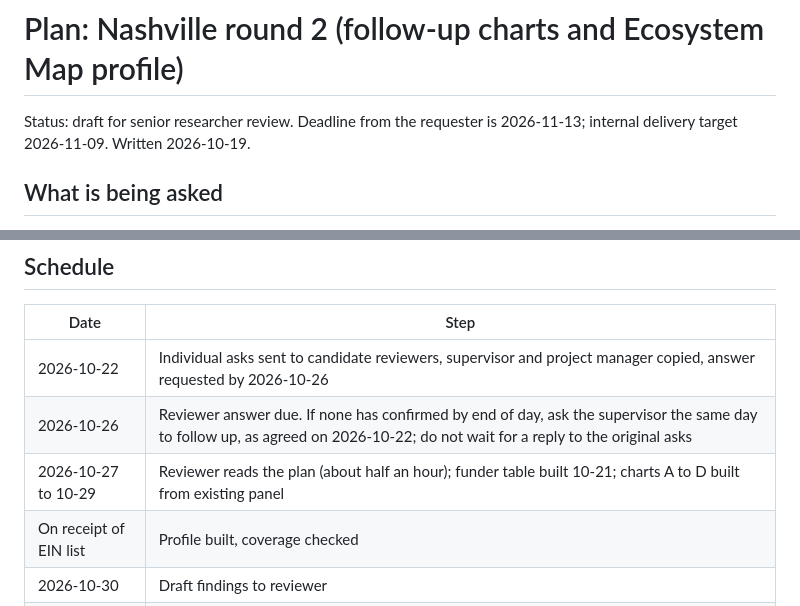
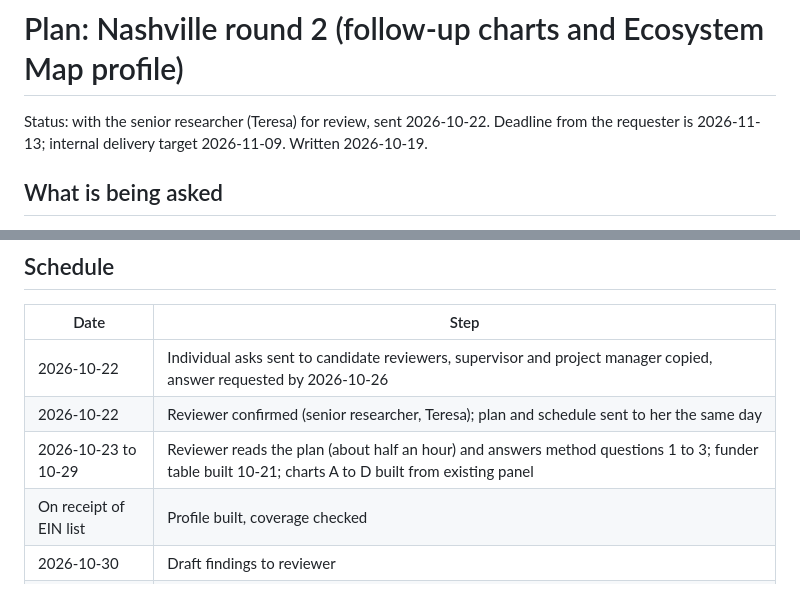
Before and after one commit to UrbanInstitute/nccs-data-requests, a Markdown page: requests/2026-10-nashville-msa/PLAN.md, 2 parts joined by grey strips. Drawn GitHub-style.

Commit message:
Nashville: reviewer confirmed 10-22, update plan schedule
Co-Authored-By: Claude Fable 5.1 <noreply@anthropic.com>

```diff
--- a/requests/2026-10-nashville-msa/PLAN.md
+++ b/requests/2026-10-nashville-msa/PLAN.md
@@ -1,6 +1,6 @@
 # Plan: Nashville round 2 (follow-up charts and Ecosystem Map profile)
 
-Status: draft for senior researcher review. Deadline from the requester is
+Status: with the senior researcher (Teresa) for review, sent 2026-10-22. Deadline from the requester is
 2026-11-13; internal delivery target 2026-11-09. Written 2026-10-19.
 
 ## What is being asked
@@ -123,8 +123,8 @@ measures; the profile reports how many.
 | Date | Step |
 |---|---|
 | 2026-10-22 | Individual asks sent to candidate reviewers, supervisor and project manager copied, answer requested by 2026-10-26 |
-| 2026-10-26 | Reviewer answer due. If none has confirmed by end of day, ask the supervisor the same day to follow up, as agreed on 2026-10-22; do not wait for a reply to the original asks |
-| 2026-10-27 to 10-29 | Reviewer reads the plan (about half an hour); funder table built 10-21; charts A to D built from existing panel |
+| 2026-10-22 | Reviewer confirmed (senior researcher, Teresa); plan and schedule sent to her the same day |
+| 2026-10-23 to 10-29 | Reviewer reads the plan (about half an hour) and answers method questions 1 to 3; funder table built 10-21; charts A to D built from existing panel |
 | On receipt of EIN list | Profile built, coverage checked |
 | 2026-10-30 | Draft findings to reviewer |
 | 2026-11-06 | Reviewer comments addressed; second-analyst code review |
```
